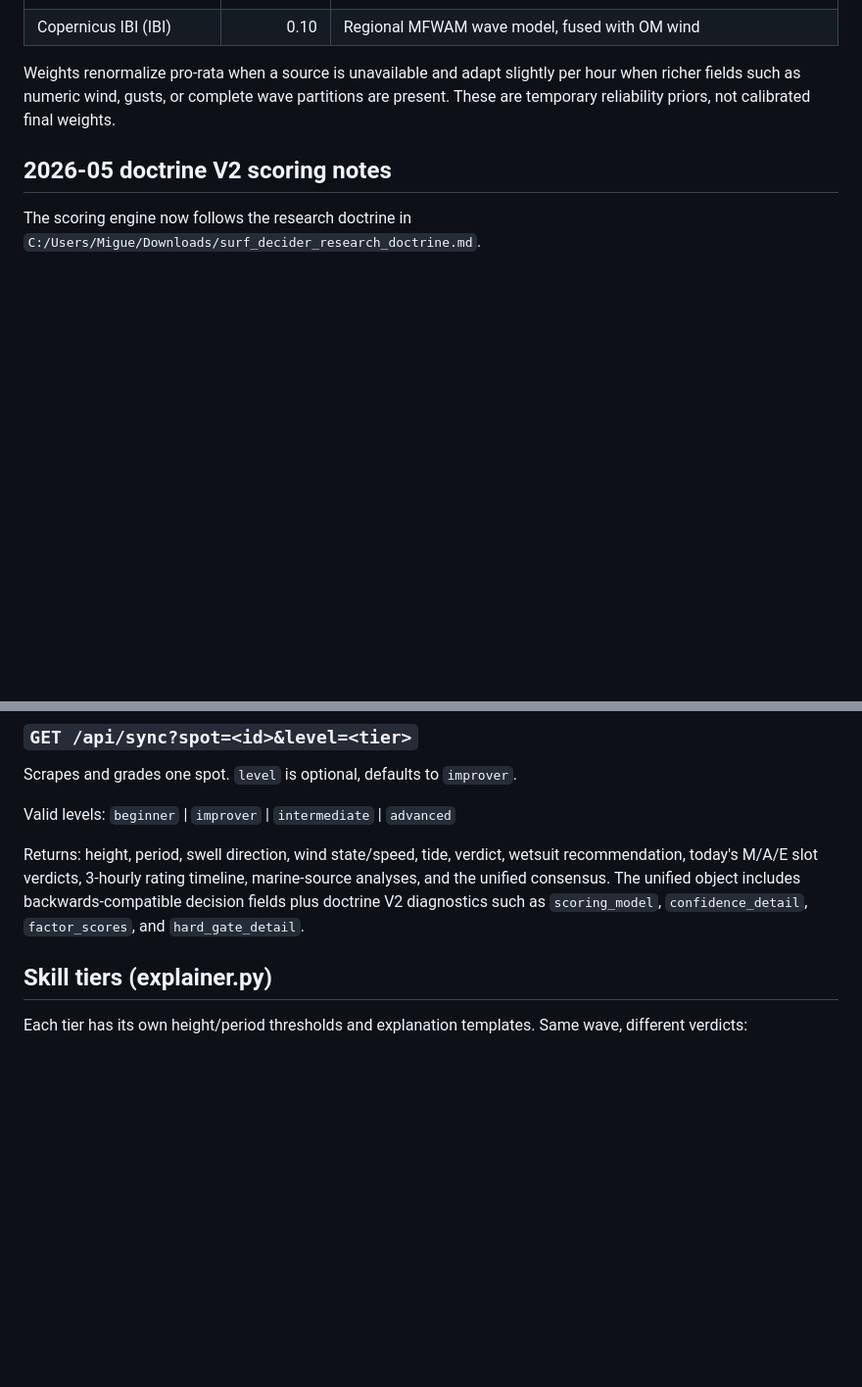
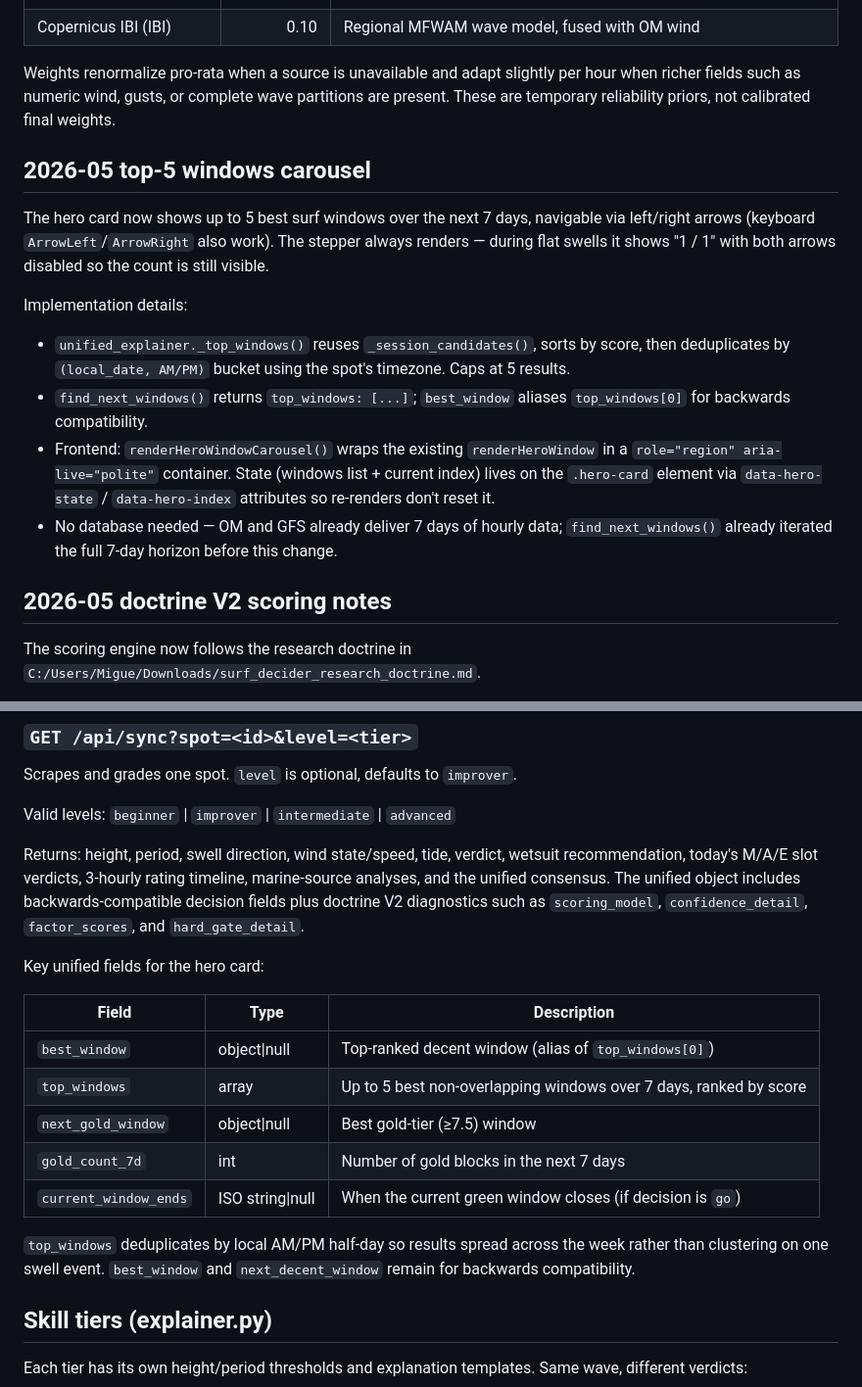
Before and after one commit to 404MiguelMarinhoNotFound/get-surf-data, a Markdown page: CLAUDE.md, 2 parts joined by grey strips. Shown at 98% size. GitHub-like rendering; blank space fills up the shorter version.

Commit message:
Update CLAUDE.md: document top-5 windows carousel
Co-Authored-By: Claude Sonnet 4.6 <noreply@anthropic.com>

```diff
--- a/CLAUDE.md
+++ b/CLAUDE.md
@@ -39,6 +39,17 @@ No database. `spots.json` is the only persistent config. All four sources are fe
 | Copernicus IBI (IBI) | 0.10 | Regional MFWAM wave model, fused with OM wind |
 
 Weights renormalize pro-rata when a source is unavailable and adapt slightly per hour when richer fields such as numeric wind, gusts, or complete wave partitions are present. These are temporary reliability priors, not calibrated final weights.
+
+## 2026-05 top-5 windows carousel
+
+The hero card now shows up to 5 best surf windows over the next 7 days, navigable via left/right arrows (keyboard `ArrowLeft`/`ArrowRight` also work). The stepper always renders — during flat swells it shows "1 / 1" with both arrows disabled so the count is still visible.
+
+Implementation details:
+
+- `unified_explainer._top_windows()` reuses `_session_candidates()`, sorts by score, then deduplicates by `(local_date, AM/PM)` bucket using the spot's timezone. Caps at 5 results.
+- `find_next_windows()` returns `top_windows: [...]`; `best_window` aliases `top_windows[0]` for backwards compatibility.
+- Frontend: `renderHeroWindowCarousel()` wraps the existing `renderHeroWindow` in a `role="region" aria-live="polite"` container. State (windows list + current index) lives on the `.hero-card` element via `data-hero-state` / `data-hero-index` attributes so re-renders don't reset it.
+- No database needed — OM and GFS already deliver 7 days of hourly data; `find_next_windows()` already iterated the full 7-day horizon before this change.
 
 ## 2026-05 doctrine V2 scoring notes
 
@@ -137,6 +148,18 @@ Valid levels: `beginner` | `improver` | `intermediate` | `advanced`
 
 Returns: height, period, swell direction, wind state/speed, tide, verdict, wetsuit recommendation, today's M/A/E slot verdicts, 3-hourly rating timeline, marine-source analyses, and the unified consensus. The unified object includes backwards-compatible decision fields plus doctrine V2 diagnostics such as `scoring_model`, `confidence_detail`, `factor_scores`, and `hard_gate_detail`.
 
+Key unified fields for the hero card:
+
+| Field | Type | Description |
+|---|---|---|
+| `best_window` | object\|null | Top-ranked decent window (alias of `top_windows[0]`) |
+| `top_windows` | array | Up to 5 best non-overlapping windows over 7 days, ranked by score |
+| `next_gold_window` | object\|null | Best gold-tier (≥7.5) window |
+| `gold_count_7d` | int | Number of gold blocks in the next 7 days |
+| `current_window_ends` | ISO string\|null | When the current green window closes (if decision is `go`) |
+
+`top_windows` deduplicates by local AM/PM half-day so results spread across the week rather than clustering on one swell event. `best_window` and `next_decent_window` remain for backwards compatibility.
+
 ## Skill tiers (explainer.py)
 
 Each tier has its own height/period thresholds and explanation templates. Same wave, different verdicts:
```
